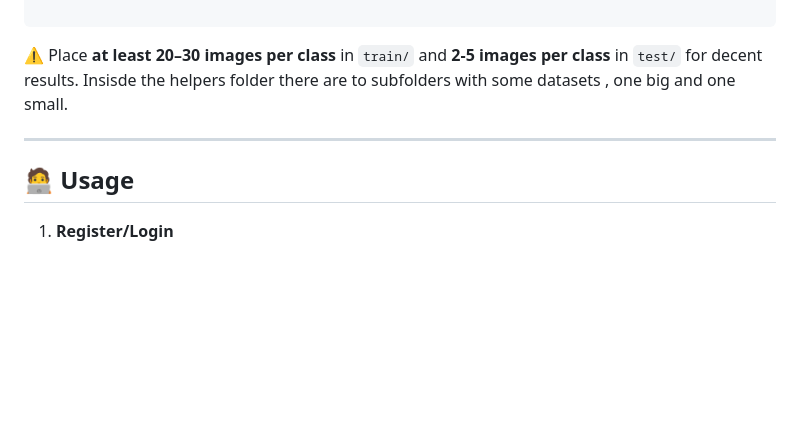
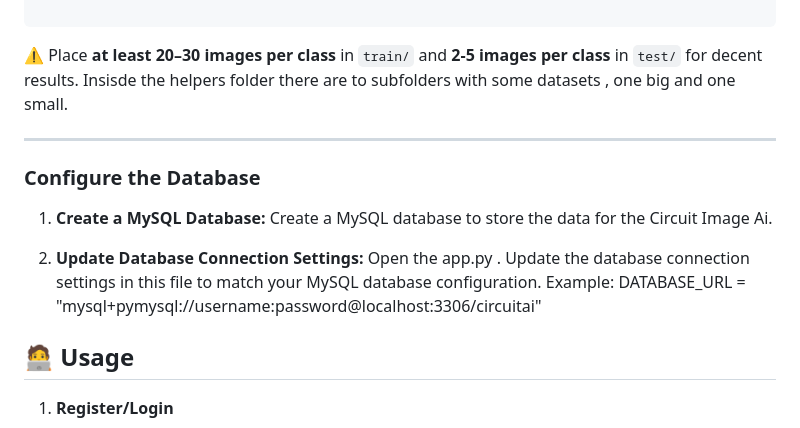
Before and after one commit to thr2301/CircuitImageAi, a Markdown page: README.md, the part around the change. Drawn GitHub-style; blank space fills up the shorter version.

```diff
--- a/README.md
+++ b/README.md
@@ -99,6 +99,17 @@ Insisde the helpers folder there are to subfolders with some datasets , one big
 
 ---
 
+### Configure the Database
+
+1. **Create a MySQL Database:**
+   Create a MySQL database to store the data for the Circuit Image Ai.
+
+2. **Update Database Connection Settings:**
+   Open the app.py .
+   Update the database connection settings in this file to match your MySQL database configuration.
+   Example:
+   DATABASE_URL = "mysql+pymysql://username:password@localhost:3306/circuitai"
+
 ## 🧑‍💻 Usage
 
 1. **Register/Login**
```
